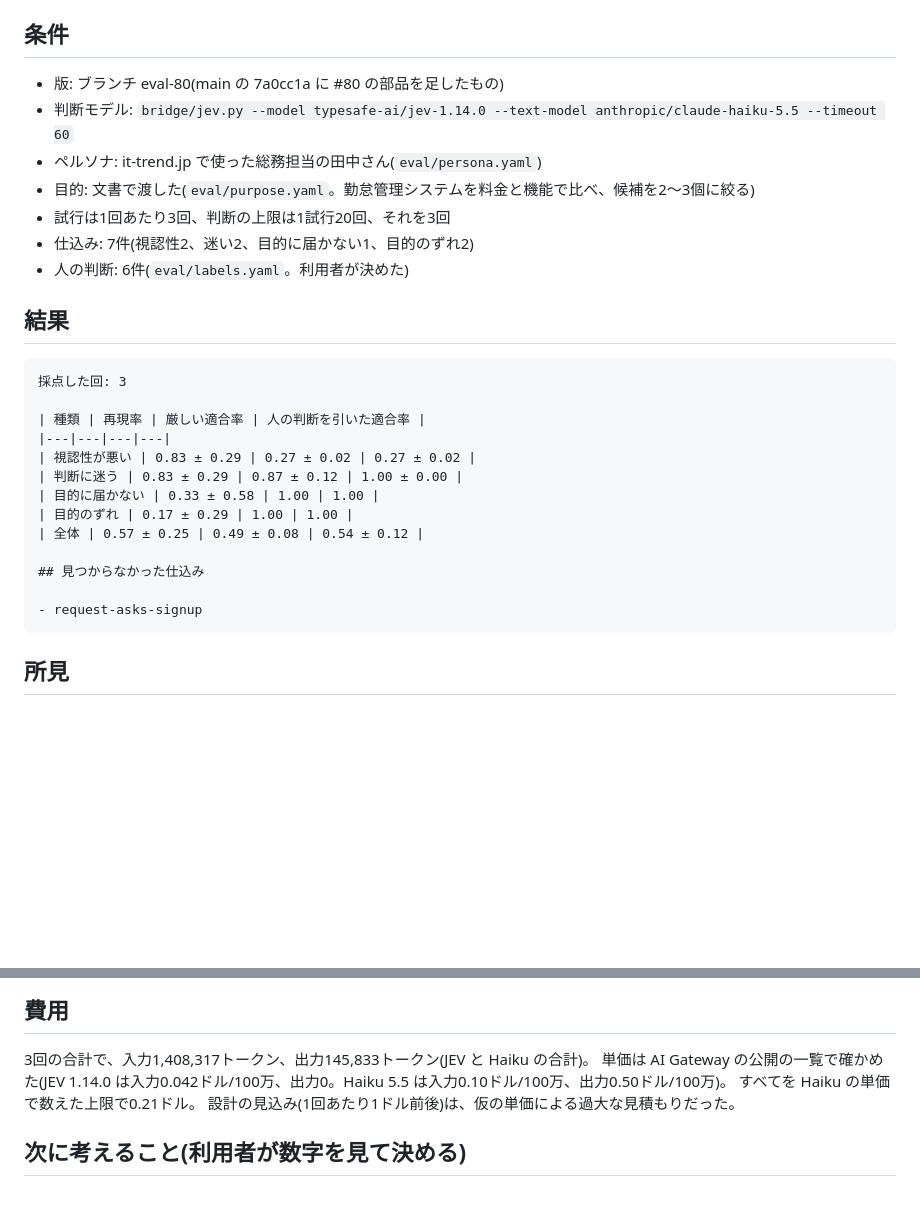
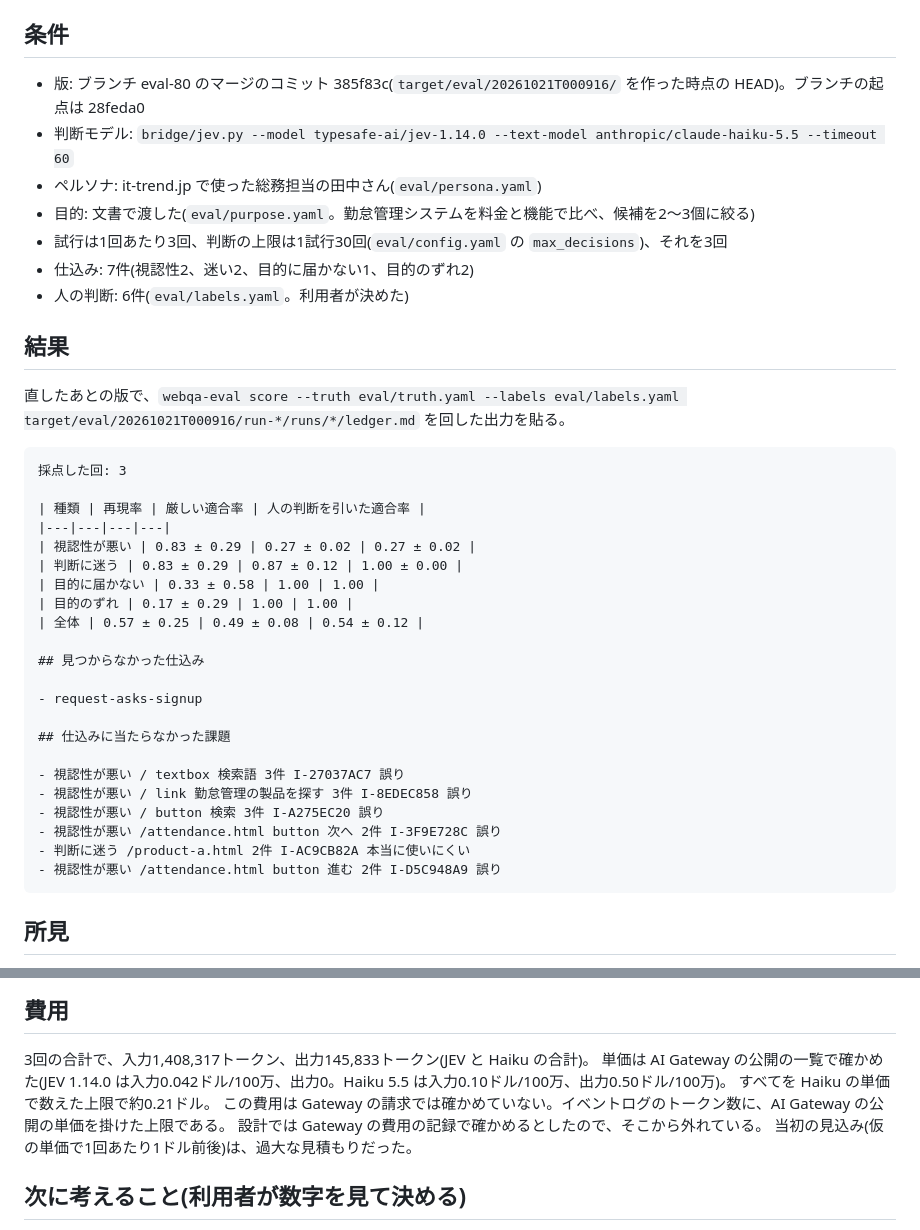
Before and after one commit to Hakkadaikon/webqa-explorer, a Markdown page: tasks/eval/2026-10-21.md, 2 parts joined by grey strips. Drawn GitHub-style; blank space fills up the shorter version.

Commit message:
docs(eval): 測定の記録の条件と費用を実際の値に直す
版を測ったマージのコミットにし、判断の上限を設定の値にする。
費用は上限の見積もりで、設計の手順と違うことを書く。
結果の出力は、直したあとの版で採点し直したものに貼り替える。

Co-Authored-By: Claude Sonnet 5.5 <noreply@anthropic.com>

````diff
--- a/tasks/eval/2026-10-21.md
+++ b/tasks/eval/2026-10-21.md
@@ -5,15 +5,17 @@
 
 ## 条件
 
-- 版: ブランチ eval-80(main の 7a0cc1a に #80 の部品を足したもの)
+- 版: ブランチ eval-80 のマージのコミット 385f83c(`target/eval/20261021T000916/` を作った時点の HEAD)。ブランチの起点は 28feda0
 - 判断モデル: `bridge/jev.py --model typesafe-ai/jev-1.14.0 --text-model anthropic/claude-haiku-5.5 --timeout 60`
 - ペルソナ: it-trend.jp で使った総務担当の田中さん(`eval/persona.yaml`)
 - 目的: 文書で渡した(`eval/purpose.yaml`。勤怠管理システムを料金と機能で比べ、候補を2〜3個に絞る)
-- 試行は1回あたり3回、判断の上限は1試行20回、それを3回
+- 試行は1回あたり3回、判断の上限は1試行30回(`eval/config.yaml` の `max_decisions`)、それを3回
 - 仕込み: 7件(視認性2、迷い2、目的に届かない1、目的のずれ2)
 - 人の判断: 6件(`eval/labels.yaml`。利用者が決めた)
 
 ## 結果
+
+直したあとの版で、`webqa-eval score --truth eval/truth.yaml --labels eval/labels.yaml target/eval/20261021T000916/run-*/runs/*/ledger.md` を回した出力を貼る。
 
 ```text
 採点した回: 3
@@ -29,6 +31,15 @@
 ## 見つからなかった仕込み
 
 - request-asks-signup
+
+## 仕込みに当たらなかった課題
+
+- 視認性が悪い / textbox 検索語 3件 I-27037AC7 誤り
+- 視認性が悪い / link 勤怠管理の製品を探す 3件 I-8EDEC858 誤り
+- 視認性が悪い / button 検索 3件 I-A275EC20 誤り
+- 視認性が悪い /attendance.html button 次へ 2件 I-3F9E728C 誤り
+- 判断に迷う /product-a.html 2件 I-AC9CB82A 本当に使いにくい
+- 視認性が悪い /attendance.html button 進む 2件 I-D5C948A9 誤り
 ```
 
 ## 所見
@@ -43,8 +54,10 @@
 
 3回の合計で、入力1,408,317トークン、出力145,833トークン(JEV と Haiku の合計)。
 単価は AI Gateway の公開の一覧で確かめた(JEV 1.14.0 は入力0.042ドル/100万、出力0。Haiku 5.5 は入力0.10ドル/100万、出力0.50ドル/100万)。
-すべてを Haiku の単価で数えた上限で0.21ドル。
-設計の見込み(1回あたり1ドル前後)は、仮の単価による過大な見積もりだった。
+すべてを Haiku の単価で数えた上限で約0.21ドル。
+この費用は Gateway の請求では確かめていない。イベントログのトークン数に、AI Gateway の公開の単価を掛けた上限である。
+設計では Gateway の費用の記録で確かめるとしたので、そこから外れている。
+当初の見込み(仮の単価で1回あたり1ドル前後)は、過大な見積もりだった。
 
 ## 次に考えること(利用者が数字を見て決める)
 
````
Also changed, not shown: tasks/eval/2026-10-20-plan.md (+1 -1 lines).
